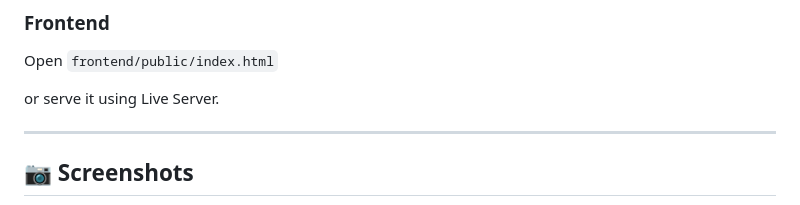
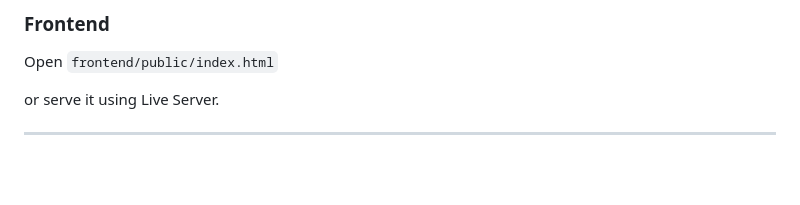
Before and after one commit to Anurampranav/Vehicle-renting-system-, a Markdown page: README.md, the part around one of its changes. GitHub-like rendering; blank space fills up the shorter version.

Commit message:
Update README to reflect dashboard changes
Removed screenshots section and added admin/owner dashboard.

```diff
--- a/README.md
+++ b/README.md
@@ -173,5 +173,4 @@ or serve it using Live Server.
 
 ---
 
-## 📷 Screenshots
 
```
Also changed, not shown: other parts of README.md (+4 -9 lines).
